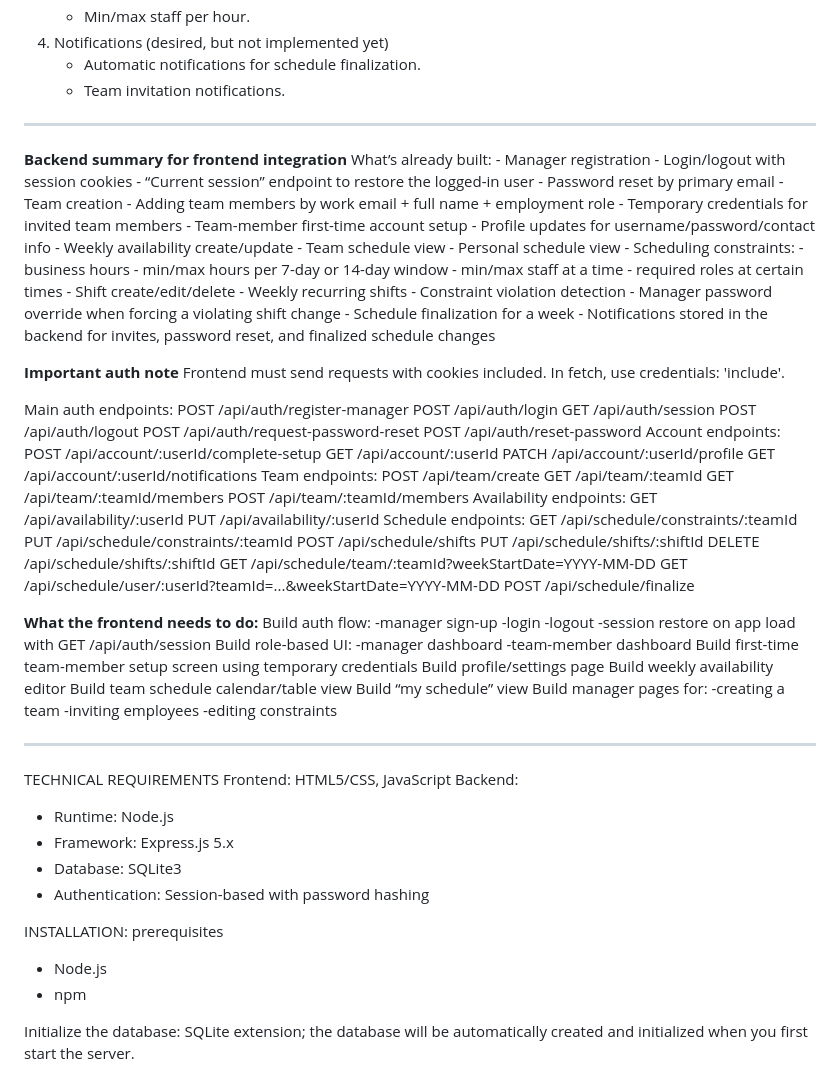
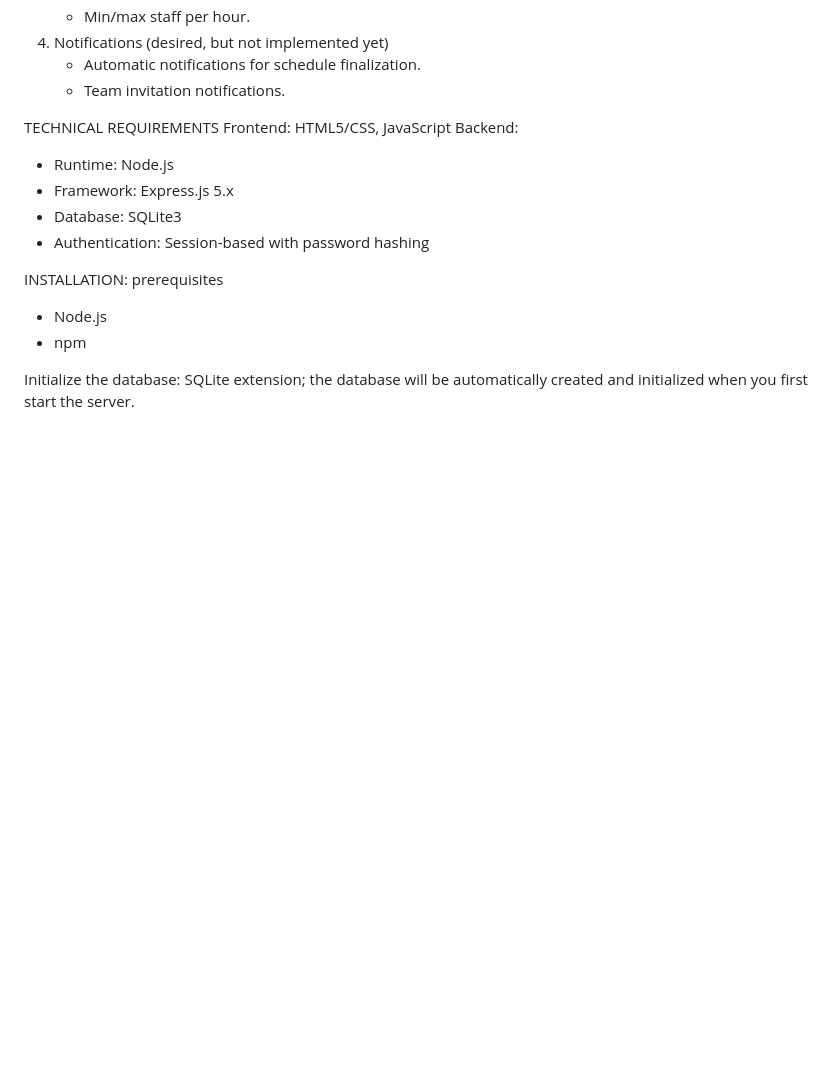
Before and after one commit to avabl-droid/ScheduleBuilder, a Markdown page: README.md, the part around the change. GitHub-like rendering; blank space fills up the shorter version.

```diff
--- a/README.md
+++ b/README.md
@@ -25,87 +25,7 @@ FEATURES:
   4. Notifications (desired, but not implemented yet)
      - Automatic notifications for schedule finalization.
      - Team invitation notifications.
---------------------------------------------------------------
-**Backend summary for frontend integration**
-What’s already built:
-    - Manager registration
-    - Login/logout with session cookies
-    - “Current session” endpoint to restore the logged-in user
-    -  Password reset by primary email
-    -  Team creation
-    -  Adding team members by work email + full name + employment role
-    -  Temporary credentials for invited team members
-    -  Team-member first-time account setup
-    -  Profile updates for username/password/contact info
-    -  Weekly availability create/update
-    -  Team schedule view
-    -  Personal schedule view
-    -  Scheduling constraints:
-    -  business hours
-    -  min/max hours per 7-day or 14-day window
-    -  min/max staff at a time
-    -  required roles at certain times
-    -  Shift create/edit/delete
-    -  Weekly recurring shifts
-    -  Constraint violation detection
-    -   Manager password override when forcing a violating shift change
-    -  Schedule finalization for a week
-    -  Notifications stored in the backend for invites, password reset, and finalized schedule changes
 
-**Important auth note**
-  Frontend must send requests with cookies included.
-  In fetch, use credentials: 'include'.
-
-Main auth endpoints:
-    POST /api/auth/register-manager
-    POST /api/auth/login
-    GET /api/auth/session
-    POST /api/auth/logout
-    POST /api/auth/request-password-reset
-    POST /api/auth/reset-password
-Account endpoints:
-    POST /api/account/:userId/complete-setup
-    GET /api/account/:userId
-    PATCH /api/account/:userId/profile
-    GET /api/account/:userId/notifications
-Team endpoints:
-    POST /api/team/create
-    GET /api/team/:teamId
-    GET /api/team/:teamId/members
-    POST /api/team/:teamId/members
-Availability endpoints:
-    GET /api/availability/:userId
-    PUT /api/availability/:userId
-    Schedule endpoints:
-    GET /api/schedule/constraints/:teamId
-    PUT /api/schedule/constraints/:teamId
-    POST /api/schedule/shifts
-    PUT /api/schedule/shifts/:shiftId
-    DELETE /api/schedule/shifts/:shiftId
-    GET /api/schedule/team/:teamId?weekStartDate=YYYY-MM-DD
-    GET /api/schedule/user/:userId?teamId=...&weekStartDate=YYYY-MM-DD
-    POST /api/schedule/finalize
-
-**What the frontend needs to do:**
-Build auth flow:
-    -manager sign-up
-    -login
-    -logout
-    -session restore on app load with GET /api/auth/session
-Build role-based UI:
-    -manager dashboard
-    -team-member dashboard
-Build first-time team-member setup screen using temporary credentials
-Build profile/settings page
-Build weekly availability editor
-Build team schedule calendar/table view
-Build “my schedule” view
-Build manager pages for:
-    -creating a team
-    -inviting employees
-    -editing constraints
-
------------------------------------------------------------------------------------
 TECHNICAL REQUIREMENTS
 Frontend: HTML5/CSS, JavaScript
 Backend:
```
